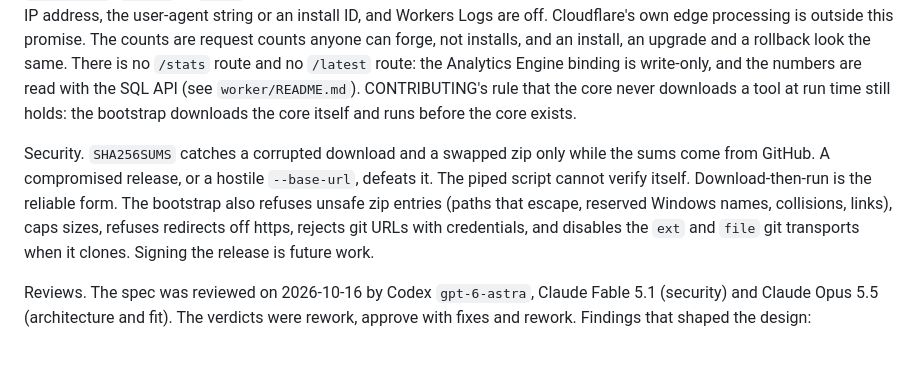
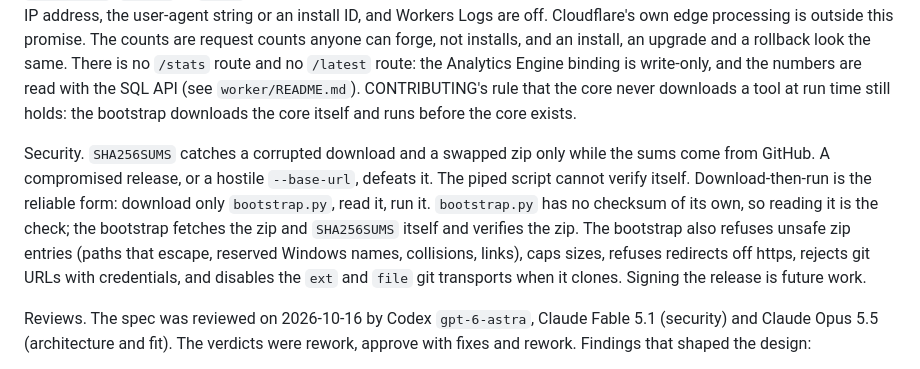
Before and after one commit to jeancarlos/code-jig, a Markdown page: docs/adr/0027-install-from-a-release-url.md, the part around the change. Rendered like a GitHub page.

```diff
--- a/docs/adr/0027-install-from-a-release-url.md
+++ b/docs/adr/0027-install-from-a-release-url.md
@@ -28,7 +28,7 @@ Piping a script into Python is convenient and cannot protect itself: the script
 
 Telemetry. Only the Worker counts. The tool sends nothing: `bootstrap.py` and the CLI add no query string, set no user-agent of their own and make no ping. The Worker counts `GET` requests only, in Analytics Engine: `bootstrap` for `/bootstrap.py` and `download` for `/v/<tag>/codex-harness.zip`. Each row holds the event, the tag, a client type (`curl`, `powershell`, `python` or `other`, from the user-agent, which is not stored) and the Cloudflare country. It does not store the IP address, the user-agent string or an install ID, and Workers Logs are off. Cloudflare's own edge processing is outside this promise. The counts are request counts anyone can forge, not installs, and an install, an upgrade and a rollback look the same. There is no `/stats` route and no `/latest` route: the Analytics Engine binding is write-only, and the numbers are read with the SQL API (see `worker/README.md`). CONTRIBUTING's rule that the core never downloads a tool at run time still holds: the bootstrap downloads the core itself and runs before the core exists.
 
-Security. `SHA256SUMS` catches a corrupted download and a swapped zip only while the sums come from GitHub. A compromised release, or a hostile `--base-url`, defeats it. The piped script cannot verify itself. Download-then-run is the reliable form. The bootstrap also refuses unsafe zip entries (paths that escape, reserved Windows names, collisions, links), caps sizes, refuses redirects off https, rejects git URLs with credentials, and disables the `ext` and `file` git transports when it clones. Signing the release is future work.
+Security. `SHA256SUMS` catches a corrupted download and a swapped zip only while the sums come from GitHub. A compromised release, or a hostile `--base-url`, defeats it. The piped script cannot verify itself. Download-then-run is the reliable form: download only `bootstrap.py`, read it, run it. `bootstrap.py` has no checksum of its own, so reading it is the check; the bootstrap fetches the zip and `SHA256SUMS` itself and verifies the zip. The bootstrap also refuses unsafe zip entries (paths that escape, reserved Windows names, collisions, links), caps sizes, refuses redirects off https, rejects git URLs with credentials, and disables the `ext` and `file` git transports when it clones. Signing the release is future work.
 
 Reviews. The spec was reviewed on 2026-10-16 by Codex `gpt-6-astra`, Claude Fable 5.1 (security) and Claude Opus 5.5 (architecture and fit). The verdicts were rework, approve with fixes and rework. Findings that shaped the design:
 
```
Also changed, not shown: README.md (+6 -7 lines), docs/runbooks/managed-machine.md (+1 -1 lines).
